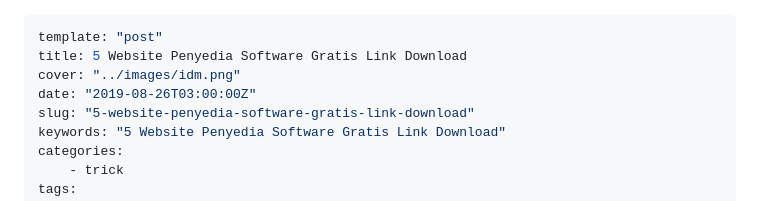
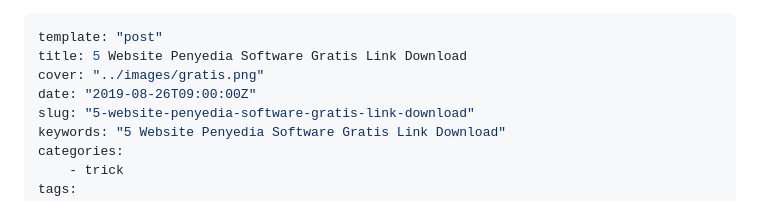
Before and after one commit to topidesta/topidesta, a Markdown page: content/posts/2019-08-26-website-langganan-download-software.md, the part around the change. Rendered like a GitHub page.

```diff
--- a/content/posts/2019-08-26-website-langganan-download-software.md
+++ b/content/posts/2019-08-26-website-langganan-download-software.md
@@ -1,8 +1,8 @@
 ---
 template: "post"
 title: 5 Website Penyedia Software Gratis Link Download
-cover: "../images/idm.png"
-date: "2019-08-26T03:00:00Z"
+cover: "../images/gratis.png"
+date: "2019-08-26T09:00:00Z"
 slug: "5-website-penyedia-software-gratis-link-download"
 keywords: "5 Website Penyedia Software Gratis Link Download"
 categories:
```
Also changed, not shown: content/images/gratis.png (added).
